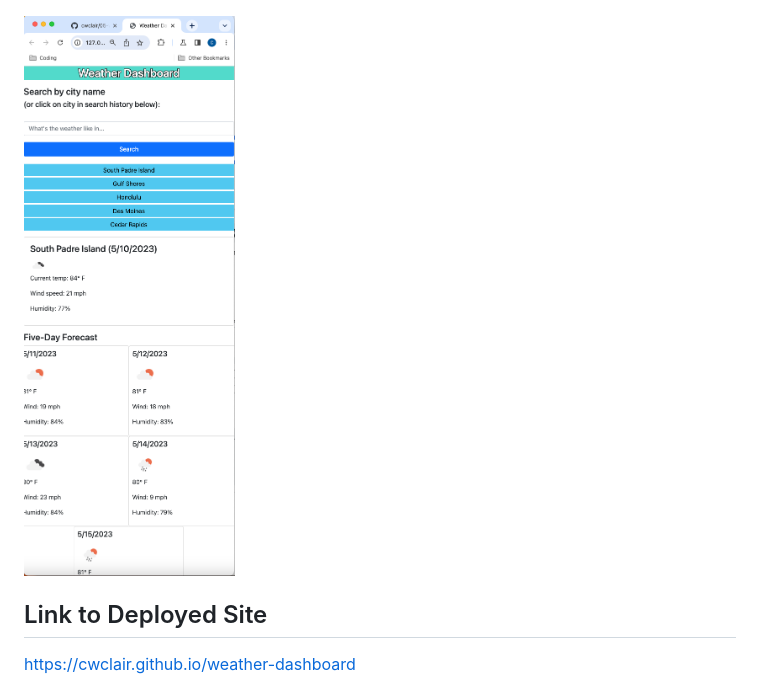
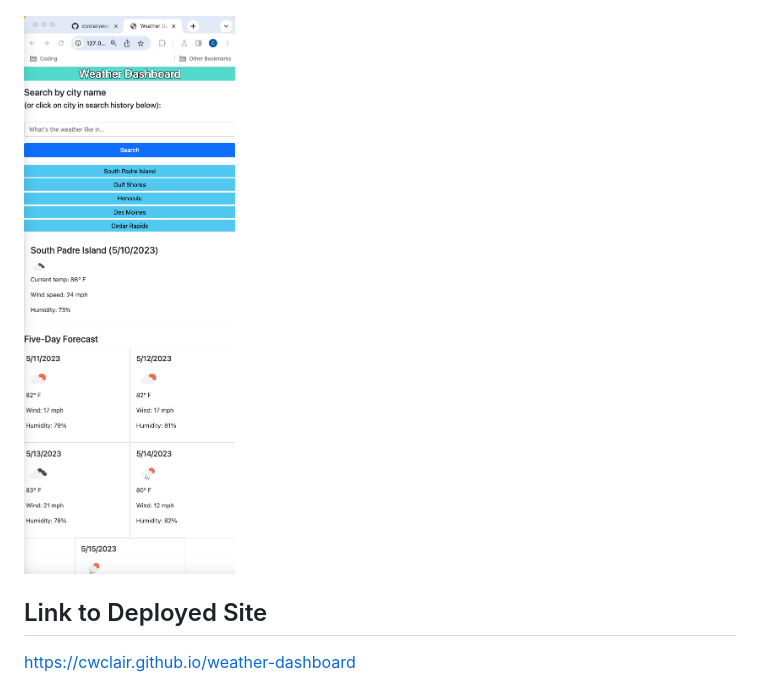
Before and after one commit to cwclair/weather-dashboard, a Markdown page: README.md, the part around the change. GitHub-like rendering; pictures changed too: assets/screenshots/spi-narrow.png (added).

Commit message:
fixed screenshot

```diff
--- a/README.md
+++ b/README.md
@@ -55,8 +55,7 @@ Some screenshots below. One at narrow width to show the stacking. A couple at wi
 
 ![weather dashboard at larger width, displaying conditions for Cedar Rapids](assets/screenshots/cedar-rapids-full-screen.png)
 
-![weather dashboard at narrow width, displaying conditions for South Padre Island](assets/screenshots/south-padre-narrow-screen.png)
-
+![weather dashboard at narrow width, displaying conditions for South Padre Island](assets/screenshots/spi-narrow.png)
 ## Link to Deployed Site
 
 https://cwclair.github.io/weather-dashboard
```
Also changed, not shown: 1 other file.
